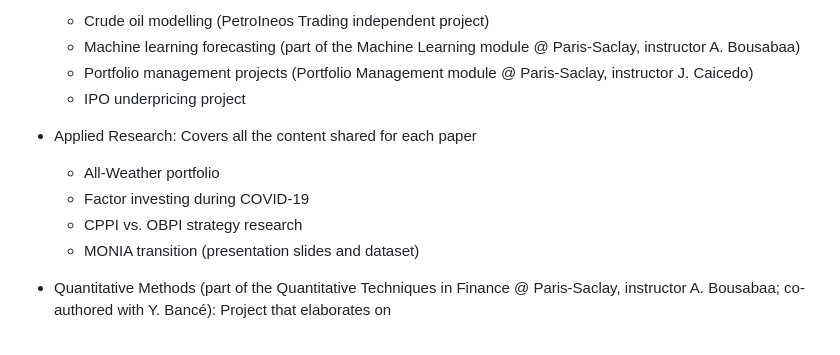
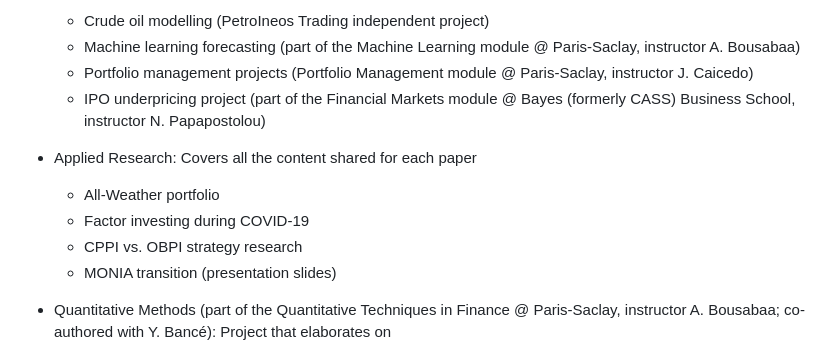
Before and after one commit to Gimkhana/Empirical_Analysis_FM, a Markdown page: README.md, the part around the change. GitHub-like rendering.

Commit message:
Refine project descriptions in README
Updated project descriptions to include instructor details.

```diff
--- a/README.md
+++ b/README.md
@@ -39,13 +39,13 @@ You will find the main repository structured into four sub-folders:
   - Crude oil modelling (PetroIneos Trading independent project)
   - Machine learning forecasting (part of the Machine Learning module @ Paris-Saclay, instructor A. Bousabaa)
   - Portfolio management projects (Portfolio Management module @ Paris-Saclay, instructor J. Caicedo)
-  - IPO underpricing project
+  - IPO underpricing project (part of the Financial Markets module @ Bayes (formerly CASS) Business School, instructor N. Papapostolou)
 
 - Applied Research: Covers all the content shared for each paper
   - All-Weather portfolio
   - Factor investing during COVID-19
   - CPPI vs. OBPI strategy research
-  - MONIA transition (presentation slides and dataset)
+  - MONIA transition (presentation slides)
 
 
 - Quantitative Methods (part of the Quantitative Techniques in Finance @ Paris-Saclay, instructor A. Bousabaa; co-authored with Y. Bancé): Project that elaborates on
```
